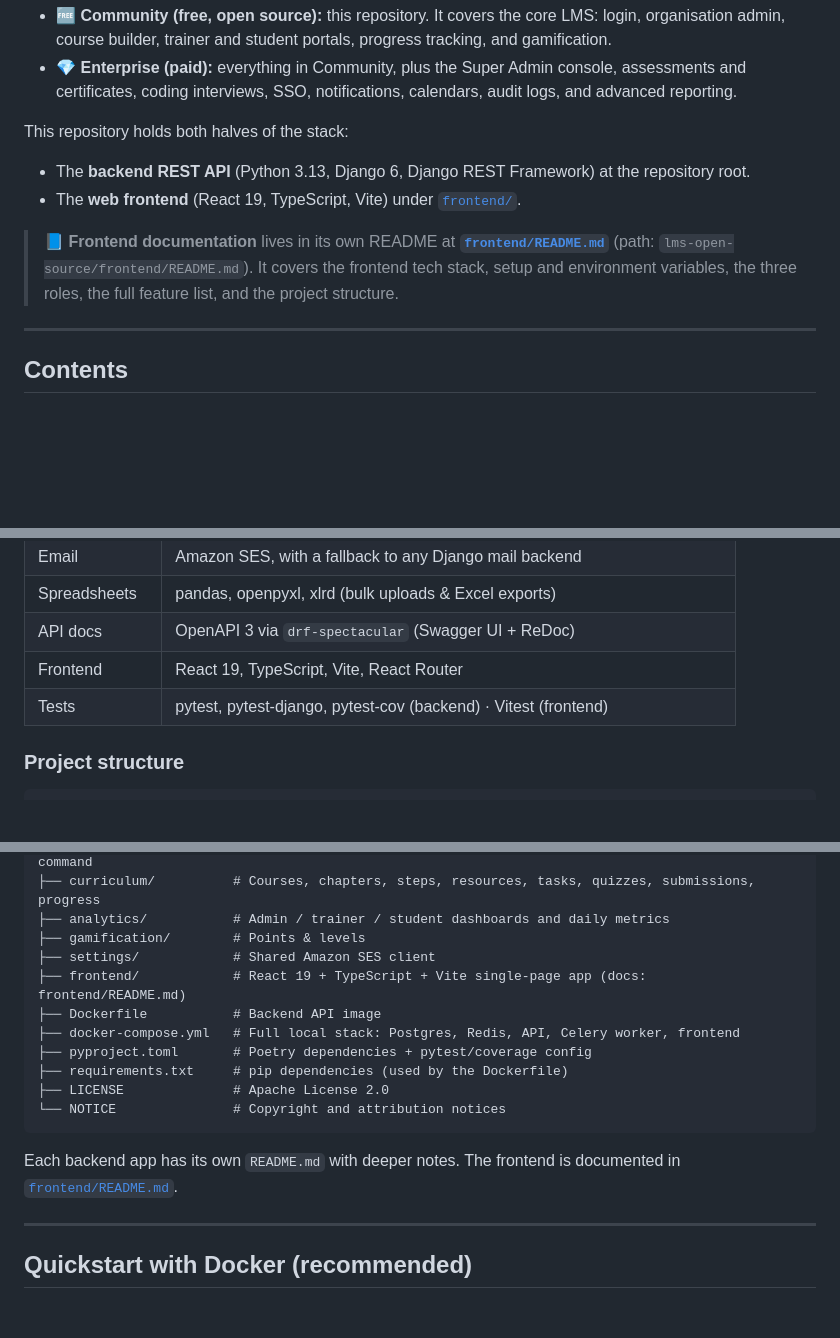
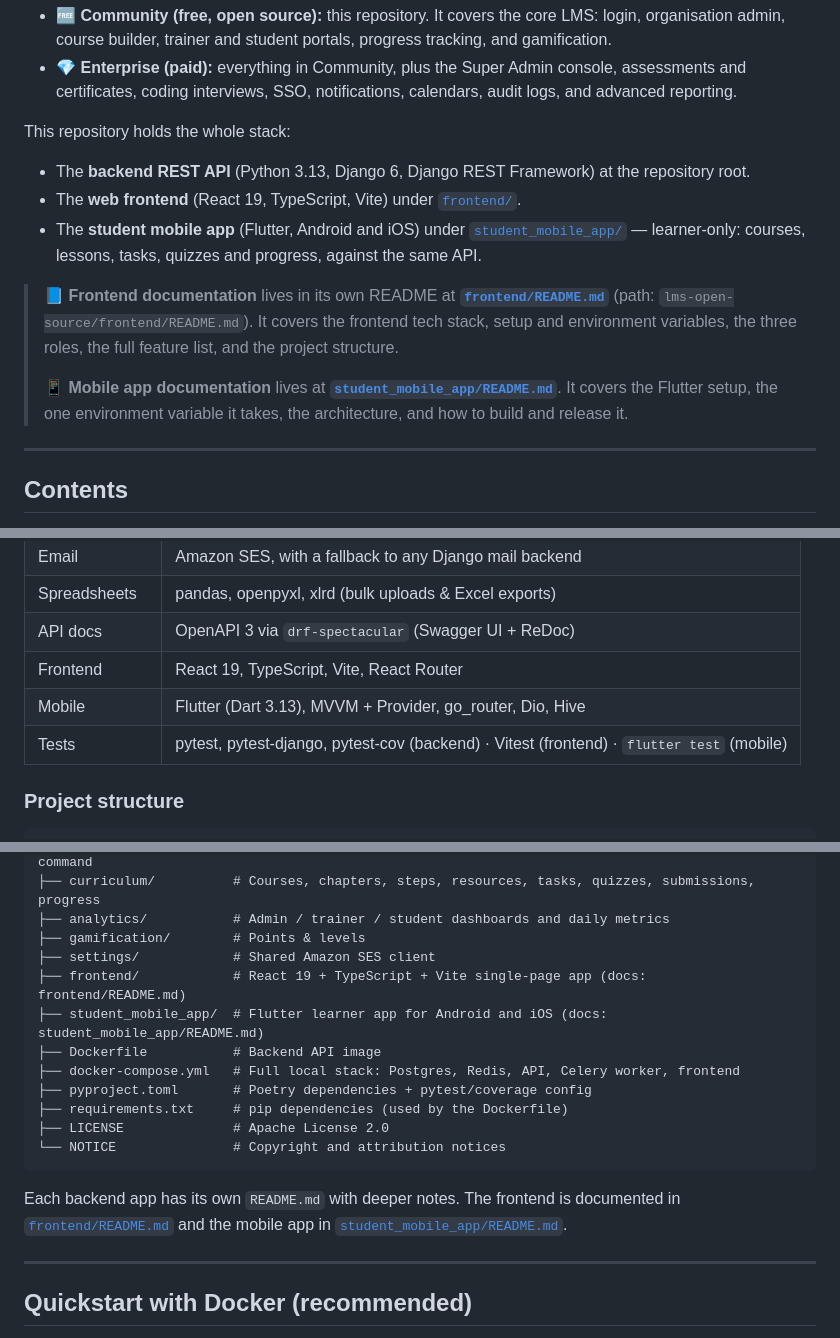
Before and after one commit to Pace-Wisdom-Solutions-Pvt-Ltd/LMS, a Markdown page: README.md, 3 parts joined by grey strips. Drawn GitHub-style; blank space fills up the shorter version.

Commit message:
feat(docs): add mobile app setup and device requirements

````diff
--- a/README.md
+++ b/README.md
@@ -16,13 +16,17 @@ It comes in two editions:
 - 🆓 **Community (free, open source):** this repository. It covers the core LMS: login, organisation admin, course builder, trainer and student portals, progress tracking, and gamification.
 - 💎 **Enterprise (paid):** everything in Community, plus the Super Admin console, assessments and certificates, coding interviews, SSO, notifications, calendars, audit logs, and advanced reporting.
 
-This repository holds both halves of the stack:
+This repository holds the whole stack:
 
 - The **backend REST API** (Python 3.13, Django 6, Django REST Framework) at the repository root.
 - The **web frontend** (React 19, TypeScript, Vite) under [`frontend/`](frontend/).
+- The **student mobile app** (Flutter, Android and iOS) under [`student_mobile_app/`](student_mobile_app/) — learner-only: courses, lessons, tasks, quizzes and progress, against the same API.
 
 > 📘 **Frontend documentation** lives in its own README at **[`frontend/README.md`](frontend/README.md)** (path: `lms-open-source/frontend/README.md`).
 > It covers the frontend tech stack, setup and environment variables, the three roles, the full feature list, and the project structure.
+>
+> 📱 **Mobile app documentation** lives at **[`student_mobile_app/README.md`](student_mobile_app/README.md)**.
+> It covers the Flutter setup, the one environment variable it takes, the architecture, and how to build and release it.
 
 ---
 
@@ -283,7 +287,8 @@ Want to help build one of these? See [Contributing](#contributing).
 | Spreadsheets | pandas, openpyxl, xlrd (bulk uploads & Excel exports) |
 | API docs | OpenAPI 3 via `drf-spectacular` (Swagger UI + ReDoc) |
 | Frontend | React 19, TypeScript, Vite, React Router |
-| Tests | pytest, pytest-django, pytest-cov (backend) · Vitest (frontend) |
+| Mobile | Flutter (Dart 3.13), MVVM + Provider, go_router, Dio, Hive |
+| Tests | pytest, pytest-django, pytest-cov (backend) · Vitest (frontend) · `flutter test` (mobile) |
 
 ### Project structure
 
@@ -298,6 +303,7 @@ Want to help build one of these? See [Contributing](#contributing).
 ├── gamification/        # Points & levels
 ├── settings/            # Shared Amazon SES client
 ├── frontend/            # React 19 + TypeScript + Vite single-page app (docs: frontend/README.md)
+├── student_mobile_app/  # Flutter learner app for Android and iOS (docs: student_mobile_app/README.md)
 ├── Dockerfile           # Backend API image
 ├── docker-compose.yml   # Full local stack: Postgres, Redis, API, Celery worker, frontend
 ├── pyproject.toml       # Poetry dependencies + pytest/coverage config
@@ -306,7 +312,9 @@ Want to help build one of these? See [Contributing](#contributing).
 └── NOTICE               # Copyright and attribution notices
 ```
 
-Each backend app has its own `README.md` with deeper notes. The frontend is documented in [`frontend/README.md`](frontend/README.md).
+Each backend app has its own `README.md` with deeper notes. The frontend is documented in
+[`frontend/README.md`](frontend/README.md) and the mobile app in
+[`student_mobile_app/README.md`](student_mobile_app/README.md).
 
 ---
 
````
Also changed, not shown: other parts of README.md (+1 -1 lines), PROJECT_OVERVIEW.md (+24 -0 lines).
